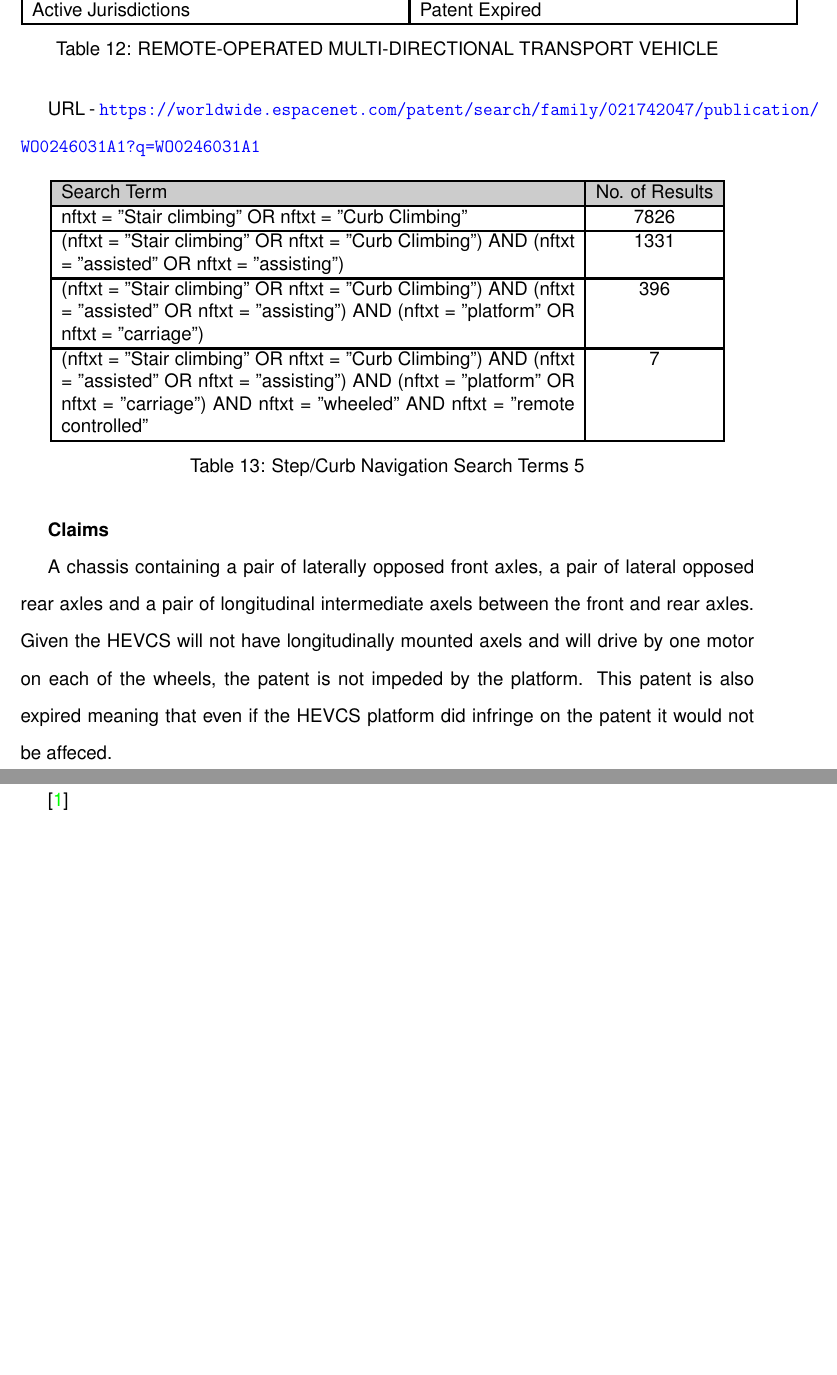
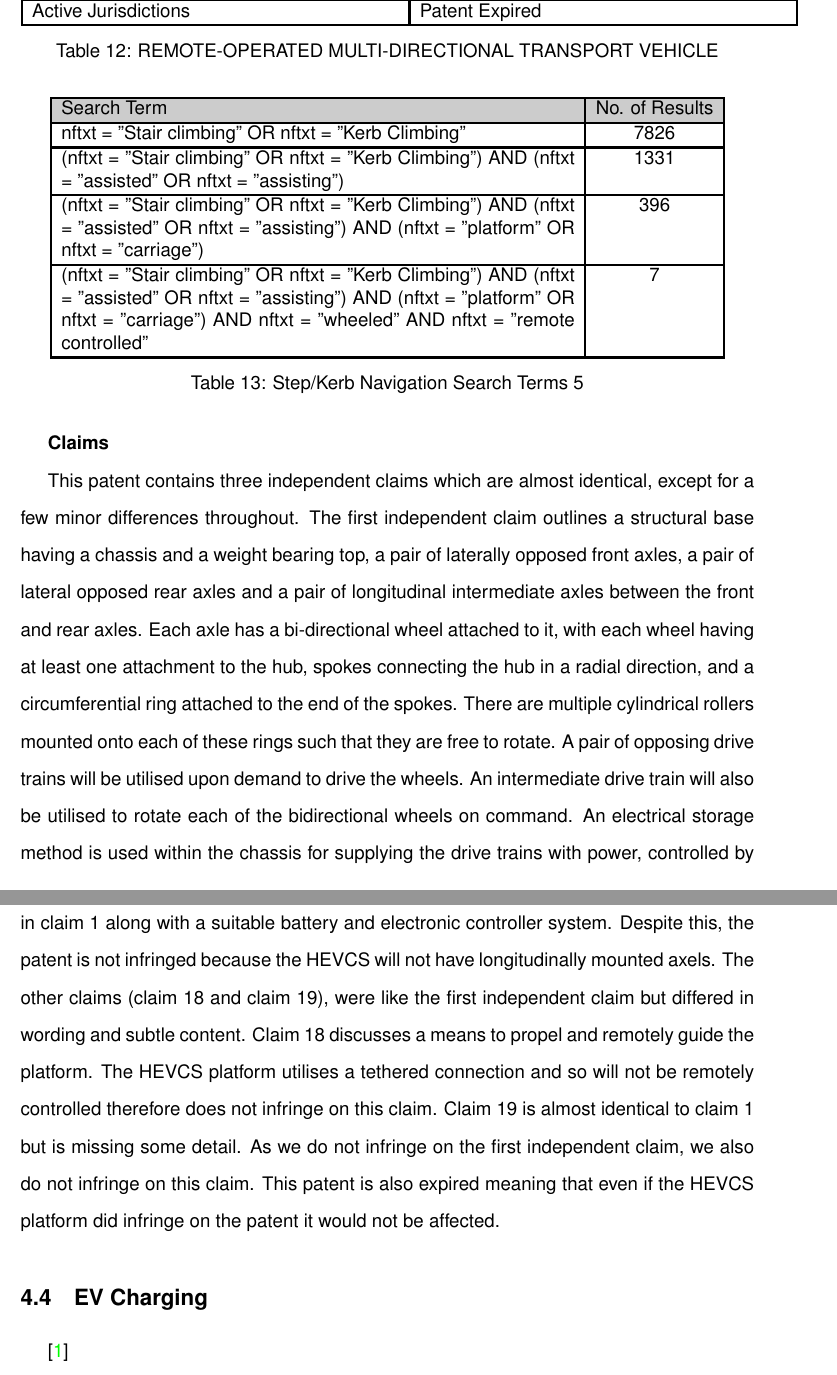
Before and after one commit to LukeDWaller99/MEng-a-boys, a LaTeX document (Documents/IP Landscape/Report/ip_landscape.tex): two parts of pages 12 and 13 of 15 before the commit and two parts of pages 11 and 12 of 13 after it, joined at a grey line, cut so that both start at the same text, the shorter picture padded with empty space. Compiled offline with pdfLaTeX.

Commit message:
Add Step and Kerb Patent Information

```diff
--- a/Documents/IP Landscape/Report/ip_landscape.tex
+++ b/Documents/IP Landscape/Report/ip_landscape.tex
@@ -396,8 +389,6 @@ This means that the HEVCS platform is not into breech of this patent.
     \label{table:remote_operated_multi_directional_transport_vehicle_patent_information}
 \end{table}
 
-URL - \url{https://worldwide.espacenet.com/patent/search/family/021742047/publication/WO0246031A1?q=WO0246031A1}
-
 \begin{table}[H]
     \centering
     \setlength{\arrayrulewidth}{1.5pt}
@@ -405,25 +396,29 @@ URL - \url{https://worldwide.espacenet.com/patent/search/family/021742047/public
     \hline
     \cellcolor{gray!40}Search Term & \cellcolor{gray!40}No. of Results \\
     \hline
-    nftxt = "Stair climbing" OR nftxt = "Curb Climbing" & 7826 \\
+    nftxt = "Stair climbing" OR nftxt = "Kerb Climbing" & 7826 \\
     \hline
-    (nftxt = "Stair climbing" OR nftxt = "Curb Climbing") AND (nftxt = "assisted" OR nftxt = "assisting") & 1331 \\
+    (nftxt = "Stair climbing" OR nftxt = "Kerb Climbing") AND (nftxt = "assisted" OR nftxt = "assisting") & 1331 \\
     \hline
-    (nftxt = "Stair climbing" OR nftxt = "Curb Climbing") AND (nftxt = "assisted" OR nftxt = "assisting") AND (nftxt = "platform" OR nftxt = "carriage") & 396 \\
+    (nftxt = "Stair climbing" OR nftxt = "Kerb Climbing") AND (nftxt = "assisted" OR nftxt = "assisting") AND (nftxt = "platform" OR nftxt = "carriage") & 396 \\
     \hline
-    (nftxt = "Stair climbing" OR nftxt = "Curb Climbing") AND (nftxt = "assisted" OR nftxt = "assisting") AND (nftxt = "platform" OR nftxt = "carriage") AND nftxt = "wheeled" AND nftxt = "remote controlled"& 7 \\
+    (nftxt = "Stair climbing" OR nftxt = "Kerb Climbing") AND (nftxt = "assisted" OR nftxt = "assisting") AND (nftxt = "platform" OR nftxt = "carriage") AND nftxt = "wheeled" AND nftxt = "remote controlled"& 7 \\
     \hline
     \end{tabular}
-    \caption{Step/Curb Navigation Search Terms 5}
-    \label{table:step_curb_nav_st_5}
+    \caption{Step/Kerb Navigation Search Terms 5}
+    \label{table:step_Kerb_nav_st_5}
 \end{table}
 
 \textbf{Claims}
 
-A chassis containing a pair of laterally opposed front axles, a pair of lateral opposed rear axles and a pair of longitudinal intermediate axels between the front and rear axles.
-Given the HEVCS will not have longitudinally mounted axels and will drive by one motor on each of the wheels, the patent is not impeded by the platform.
-This patent is also expired meaning that even if the HEVCS platform did infringe on the patent it would not be affeced.
-
+This patent contains three independent claims which are almost identical, except for a few minor differences throughout.
+The first independent claim outlines a structural base having a chassis and a weight bearing top, a pair of laterally opposed front axles, a pair of lateral opposed rear axles and a pair of longitudinal intermediate axles between the front and rear axles. Each axle has a bi-directional wheel attached to it, with each wheel having at least one attachment to the hub, spokes connecting the hub in a radial direction, and a circumferential ring attached to the end of the spokes. There are multiple cylindrical rollers mounted onto each of these rings such that they are free to rotate. A pair of opposing drive trains will be utilised upon demand to drive the wheels. An intermediate drive train will also be utilised to rotate each of the bidirectional wheels on command. An electrical storage method is used within the chassis for supplying the drive trains with power, controlled by an electric controller.
+The HEVCS utilises mecanum wheels, like those explained above in claim 1 along with a suitable battery and electronic controller system. Despite this, the patent is not infringed because the HEVCS will not have longitudinally mounted axels.
+The other claims (claim 18 and claim 19), were like the first independent claim but differed in wording and subtle content.
+Claim 18 discusses a means to propel and remotely guide the platform. The HEVCS platform utilises a tethered connection and so will not be remotely controlled therefore does not infringe on this claim.
+Claim 19 is almost identical to claim 1 but is missing some detail.
+As we do not infringe on the first independent claim, we also do not infringe on this claim.
+This patent is also expired meaning that even if the HEVCS platform did infringe on the patent it would not be affected.
 
 
 \subsection{EV Charging}\label{sec:ev_charging}
```
Also changed, not shown: Documents/IP Landscape/Report/ip_landscape.tex (53 more changed lines).
